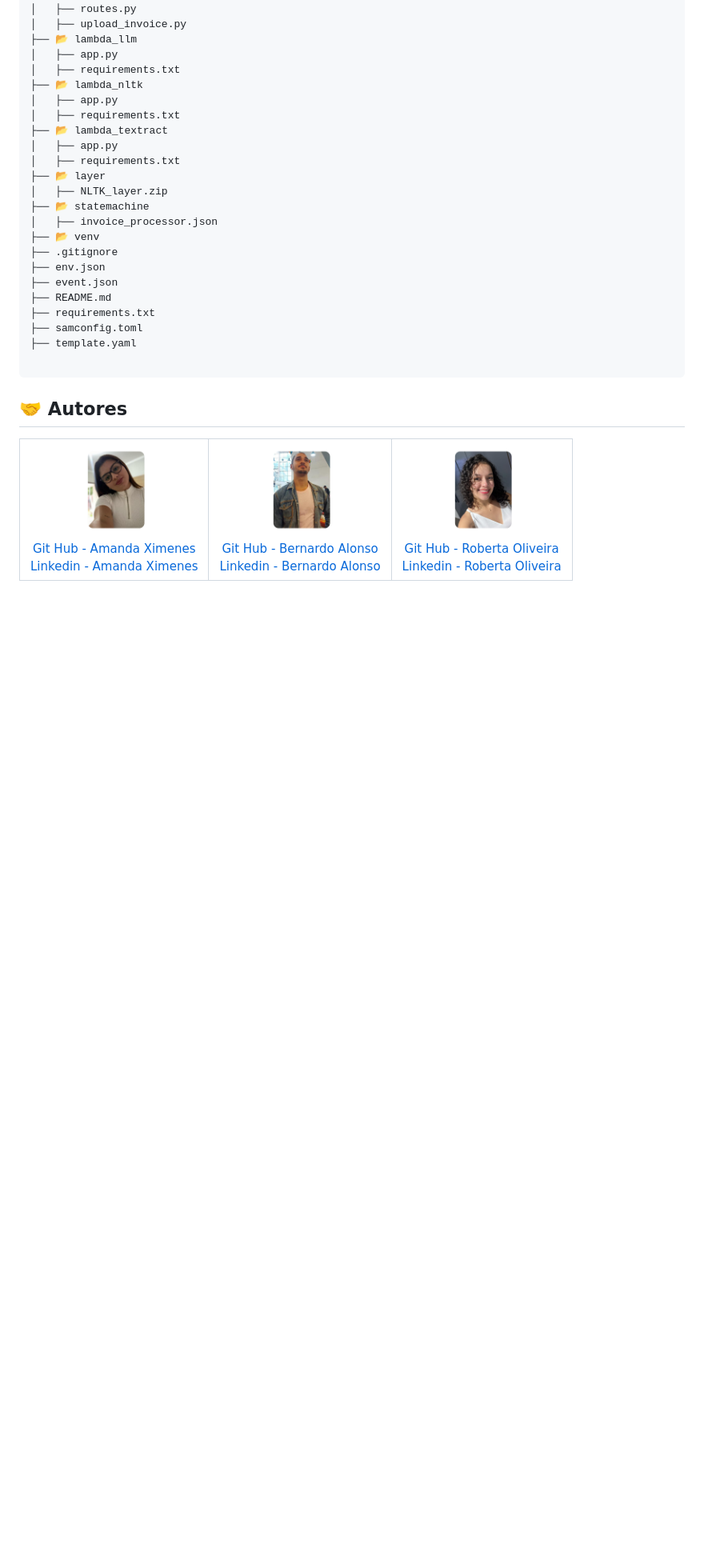
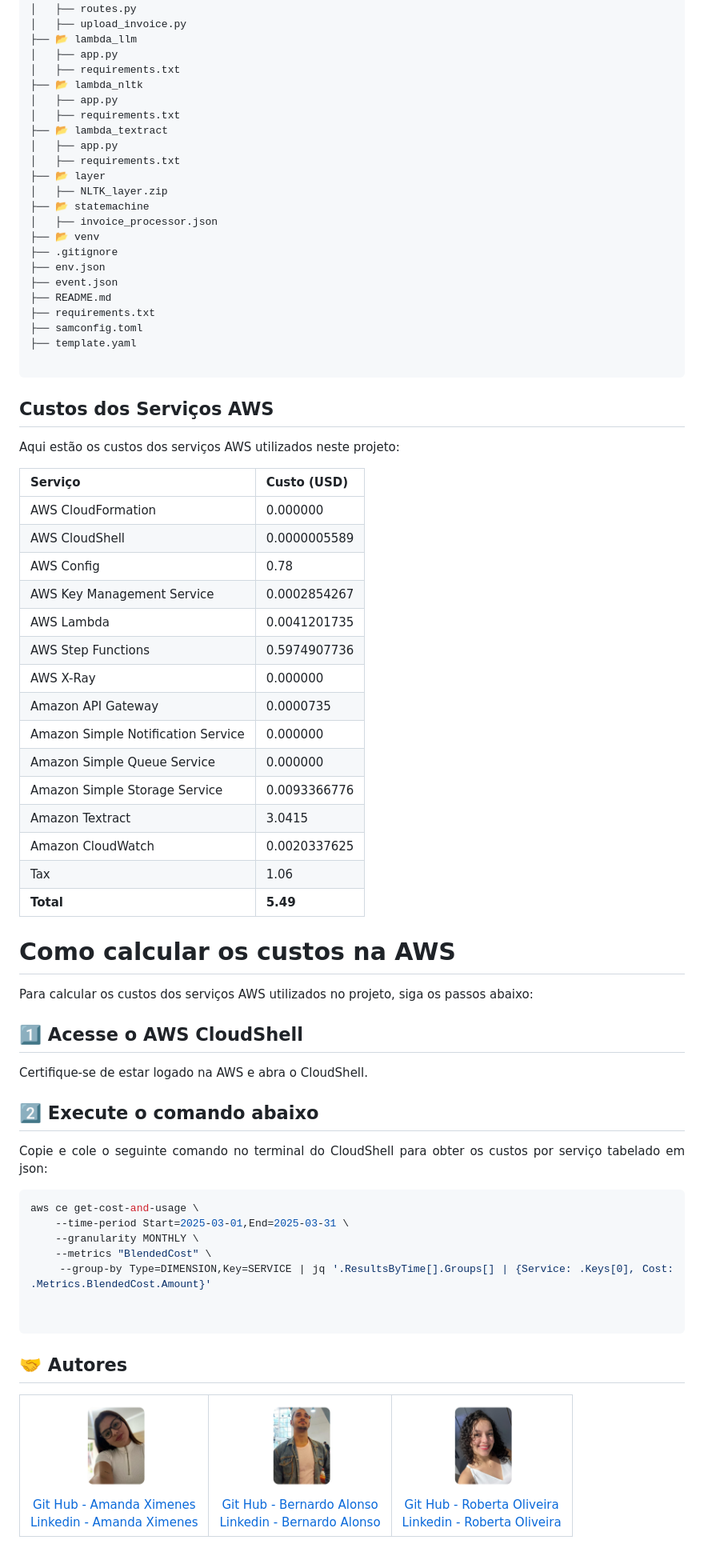
Before and after one commit to AmandaCampoos/Cloufiscal, a Markdown page: README.md, the part around the change. Shown at 80% size. Rendered like a GitHub page; blank space fills up the shorter version.

Commit message:
📖 docs(README): Adiciona seção de custos com AWS

````diff
--- a/README.md
+++ b/README.md
@@ -247,6 +247,58 @@ sam deploy --guided --profile Nome-de-Usuário
 ├── template.yaml
 
 ```
+## Custos dos Serviços AWS
+
+Aqui estão os custos dos serviços AWS utilizados neste projeto:
+
+| Serviço                                | Custo (USD) |
+|----------------------------------------|-------------|
+| AWS CloudFormation                     | 0.000000    |
+| AWS CloudShell                          | 0.0000005589 |
+| AWS Config                              | 0.78        |
+| AWS Key Management Service              | 0.0002854267 |
+| AWS Lambda                              | 0.0041201735 |
+| AWS Step Functions                      | 0.5974907736 |
+| AWS X-Ray                               | 0.000000    |
+| Amazon API Gateway                      | 0.0000735   |
+| Amazon Simple Notification Service      | 0.000000    |
+| Amazon Simple Queue Service             | 0.000000    |
+| Amazon Simple Storage Service           | 0.0093366776 |
+| Amazon Textract                         | 3.0415      |
+| Amazon CloudWatch                       | 0.0020337625 |
+| Tax                                     | 1.06        |
+| **Total**                               | **5.49**    |
+
+# Como calcular os custos na AWS
+
+Para calcular os custos dos serviços AWS utilizados no projeto, siga os passos abaixo:
+
+## 1️⃣ Acesse o AWS CloudShell
+Certifique-se de estar logado na AWS e abra o CloudShell.
+
+## 2️⃣ Execute o comando abaixo
+Copie e cole o seguinte comando no terminal do CloudShell para obter os custos por serviço tabelado em json:
+
+```sh
+aws ce get-cost-and-usage \
+    --time-period Start=2025-03-01,End=2025-03-31 \
+    --granularity MONTHLY \
+    --metrics "BlendedCost" \
+    --group-by Type=DIMENSION,Key=SERVICE | jq '.ResultsByTime[].Groups[] | {Service: .Keys[0], Cost: .Metrics.BlendedCost.Amount}'
+
+
+```
+
+
+
+
+
+
+
+
+
+
+
 
 ## 🤝 Autores
 
````
